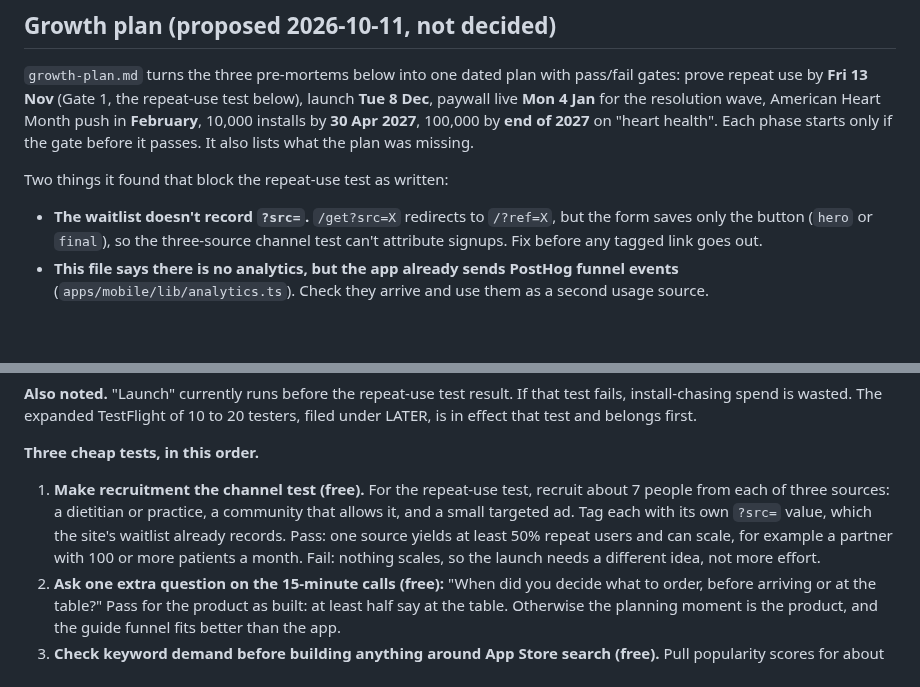
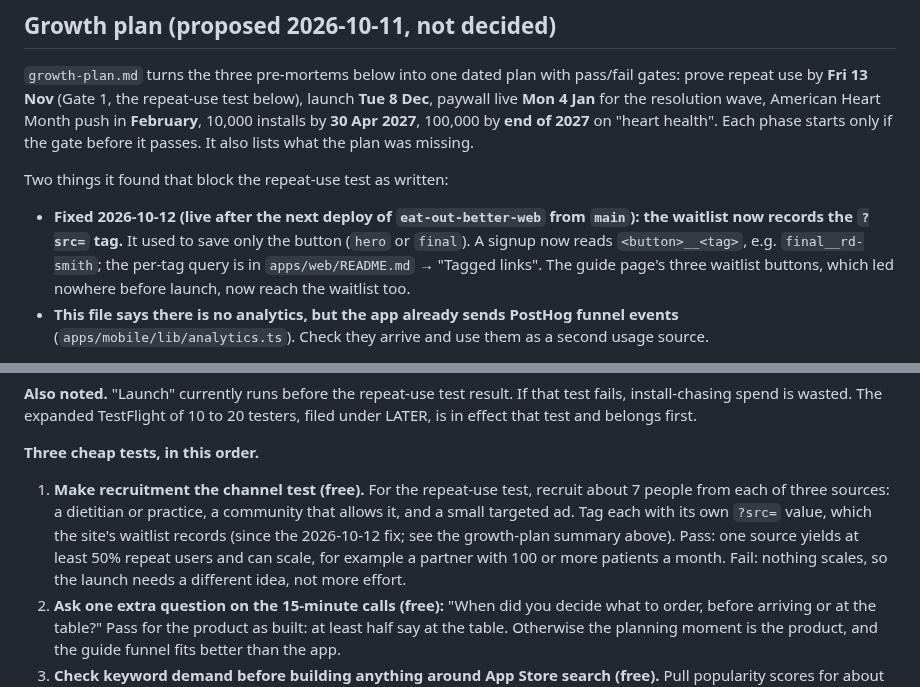
Before and after one commit to stlynn13-lgtm/eat-out-better, a Markdown page: plan.md, 2 parts joined by grey strips. GitHub-like rendering; blank space fills up the shorter version.

```diff
--- a/plan.md
+++ b/plan.md
@@ -12,7 +12,7 @@
 `growth-plan.md` turns the three pre-mortems below into one dated plan with pass/fail gates: prove repeat use by **Fri 13 Nov** (Gate 1, the repeat-use test below), launch **Tue 8 Dec**, paywall live **Mon 4 Jan** for the resolution wave, American Heart Month push in **February**, 10,000 installs by **30 Apr 2027**, 100,000 by **end of 2027** on "heart health". Each phase starts only if the gate before it passes. It also lists what the plan was missing.
 
 Two things it found that block the repeat-use test as written:
-- **The waitlist doesn't record `?src=`.** `/get?src=X` redirects to `/?ref=X`, but the form saves only the button (`hero` or `final`), so the three-source channel test can't attribute signups. Fix before any tagged link goes out.
+- **Fixed 2026-10-12 (live after the next deploy of `eat-out-better-web` from `main`): the waitlist now records the `?src=` tag.** It used to save only the button (`hero` or `final`). A signup now reads `<button>__<tag>`, e.g. `final__rd-smith`; the per-tag query is in `apps/web/README.md` → "Tagged links". The guide page's three waitlist buttons, which led nowhere before launch, now reach the waitlist too.
 - **This file says there is no analytics, but the app already sends PostHog funnel events** (`apps/mobile/lib/analytics.ts`). Check they arrive and use them as a second usage source.
 
 And one test in the pricing pre-mortem that can't run as written: Apple Ads only lead to a live App Store listing, not a web page. Run the pre-launch price test on Google Search instead.
@@ -173,7 +173,7 @@ And one test in the pricing pre-mortem that can't run as written: Apple Ads only
 **Also noted.** "Launch" currently runs before the repeat-use test result. If that test fails, install-chasing spend is wasted. The expanded TestFlight of 10 to 20 testers, filed under LATER, is in effect that test and belongs first.
 
 **Three cheap tests, in this order.**
-1. **Make recruitment the channel test (free).** For the repeat-use test, recruit about 7 people from each of three sources: a dietitian or practice, a community that allows it, and a small targeted ad. Tag each with its own `?src=` value, which the site's waitlist already records. Pass: one source yields at least 50% repeat users and can scale, for example a partner with 100 or more patients a month. Fail: nothing scales, so the launch needs a different idea, not more effort.
+1. **Make recruitment the channel test (free).** For the repeat-use test, recruit about 7 people from each of three sources: a dietitian or practice, a community that allows it, and a small targeted ad. Tag each with its own `?src=` value, which the site's waitlist records (since the 2026-10-12 fix; see the growth-plan summary above). Pass: one source yields at least 50% repeat users and can scale, for example a partner with 100 or more patients a month. Fail: nothing scales, so the launch needs a different idea, not more effort.
 2. **Ask one extra question on the 15-minute calls (free):** "When did you decide what to order, before arriving or at the table?" Pass for the product as built: at least half say at the table. Otherwise the planning moment is the product, and the guide funnel fits better than the app.
 3. **Check keyword demand before building anything around App Store search (free).** Pull popularity scores for about 10 cholesterol and menu terms; I believe Apple's Search Ads keyword tool shows these without spending, but I haven't confirmed that. Set the pass threshold before looking.
 
```
Also changed, not shown: growth-plan.md (+1 -1 lines), log.md (+20 -0 lines).
